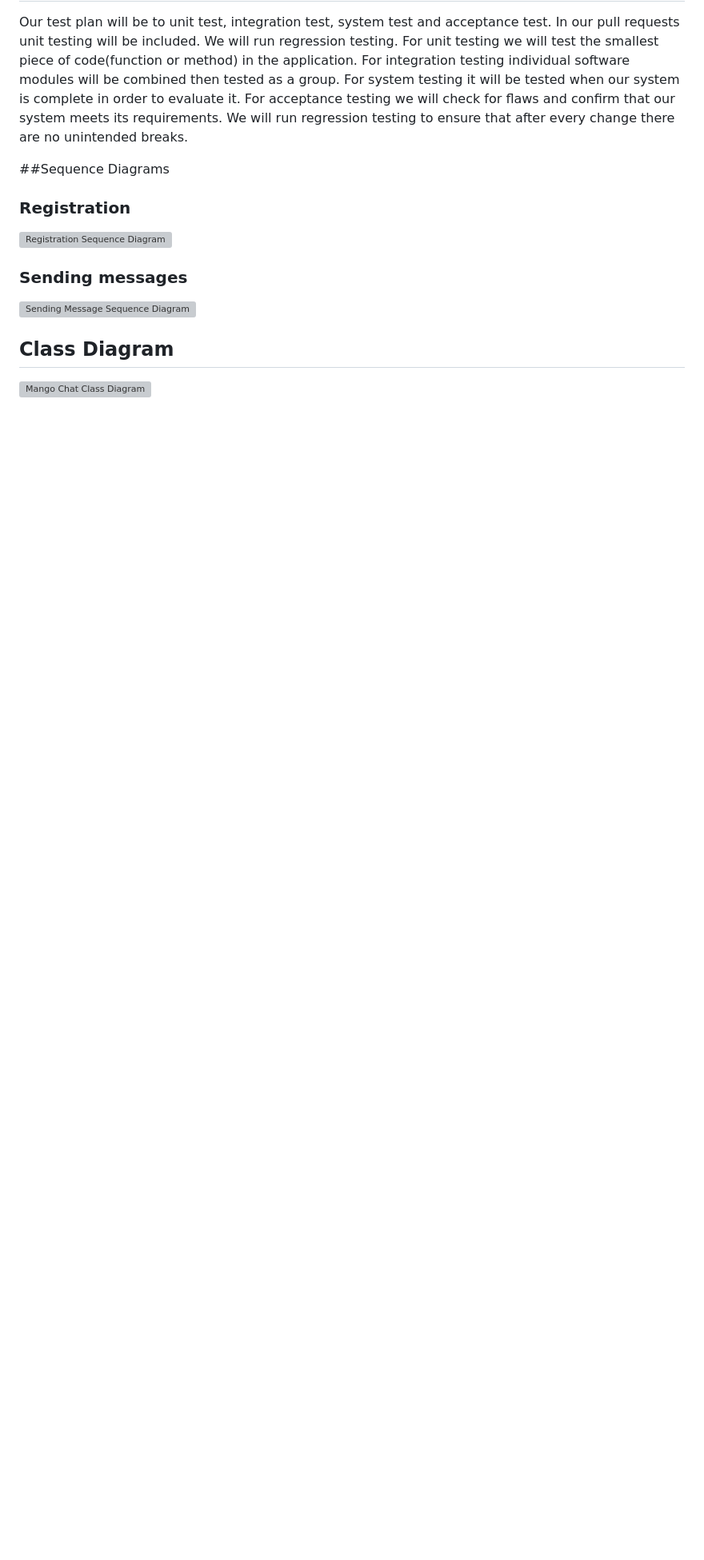
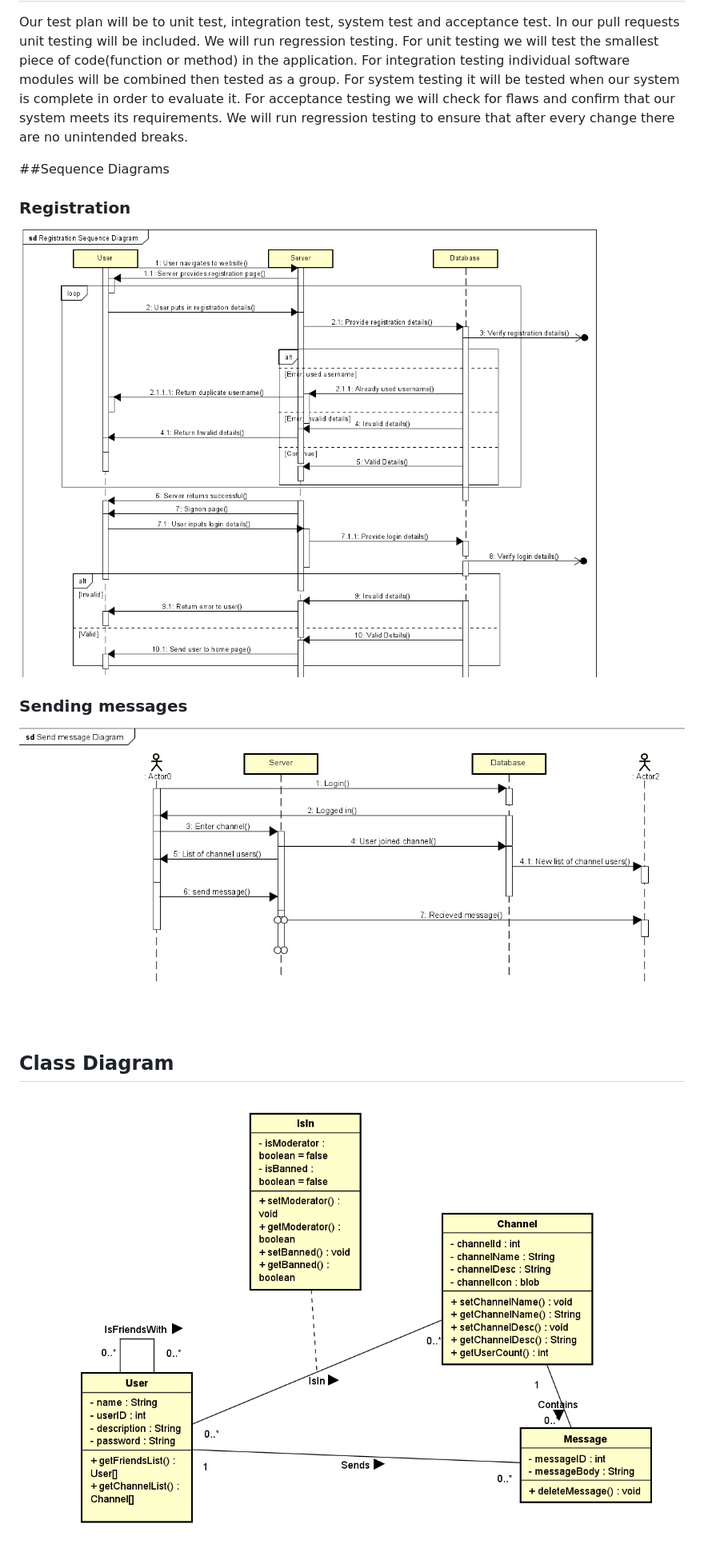
Before and after one commit to dfeng111/MangoChat, a Markdown page: M3/README.md, the part around the change. Shown at 80% size. Rendered like a GitHub page; blank space fills up the shorter version; grey boxes are pictures that could not be loaded.

Commit message:
Finalized README

```diff
--- a/M3/README.md
+++ b/M3/README.md
@@ -40,10 +40,10 @@ We will run regression testing to ensure that after every change there are no un
 
 ##Sequence Diagrams
 ### Registration
-![Registration Sequence Diagram](M3/RegisterSequenceDiagram.png)
+![Registration Sequence Diagram](RegisterSequenceDiagram.png)
 
 ### Sending messages
-![Sending Message Sequence Diagram](M3/SendMessageDiagram.jpg)
+![Sending Message Sequence Diagram](SendMessageDiagram.jpg)
 
 ## Class Diagram
-![Mango Chat Class Diagram](M3/MangoClassDiag.png)
+![Mango Chat Class Diagram](MangoClassDiag.png)
```
